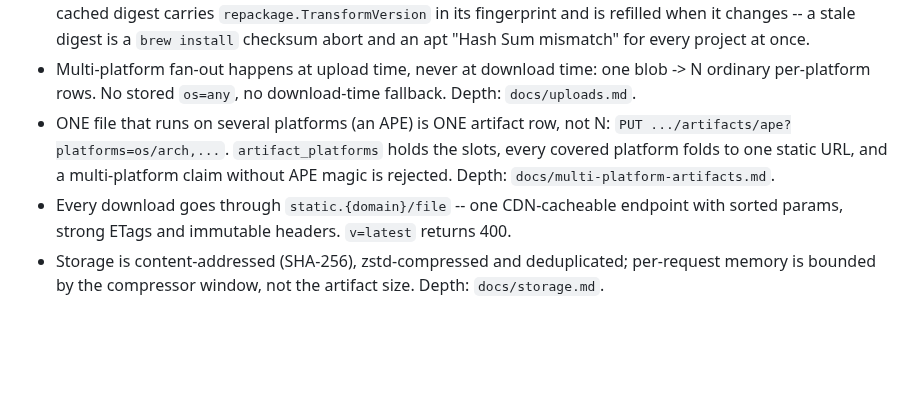
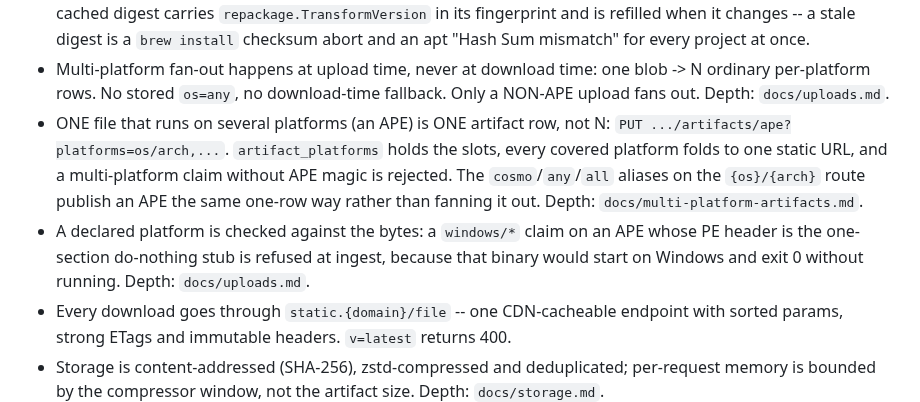
Before and after one commit to wow-look-at-my/buildhost, a Markdown page: CLAUDE.md, the part around the change. GitHub-like rendering; blank space fills up the shorter version.

```diff
--- a/CLAUDE.md
+++ b/CLAUDE.md
@@ -110,11 +110,17 @@ separately if any tracked file is gitignored build output. Depth:
   checksum abort and an apt "Hash Sum mismatch" for every project at once.
 - Multi-platform fan-out happens at upload time, never at download time: one blob
   -> N ordinary per-platform rows. No stored `os=any`, no download-time fallback.
-  Depth: `docs/uploads.md`.
+  Only a NON-APE upload fans out. Depth: `docs/uploads.md`.
 - ONE file that runs on several platforms (an APE) is ONE artifact row, not N:
   `PUT .../artifacts/ape?platforms=os/arch,...`. `artifact_platforms` holds the
   slots, every covered platform folds to one static URL, and a multi-platform
-  claim without APE magic is rejected. Depth: `docs/multi-platform-artifacts.md`.
+  claim without APE magic is rejected. The `cosmo`/`any`/`all` aliases on the
+  `{os}/{arch}` route publish an APE the same one-row way rather than fanning it
+  out. Depth: `docs/multi-platform-artifacts.md`.
+- A declared platform is checked against the bytes: a `windows/*` claim on an APE
+  whose PE header is the one-section do-nothing stub is refused at ingest, because
+  that binary would start on Windows and exit 0 without running. Depth:
+  `docs/uploads.md`.
 - Every download goes through `static.{domain}/file` -- one CDN-cacheable endpoint
   with sorted params, strong ETags and immutable headers. `v=latest` returns 400.
 - Storage is content-addressed (SHA-256), zstd-compressed and deduplicated;
```
Also changed, not shown: docs/uploads.md (+25 -1 lines).
